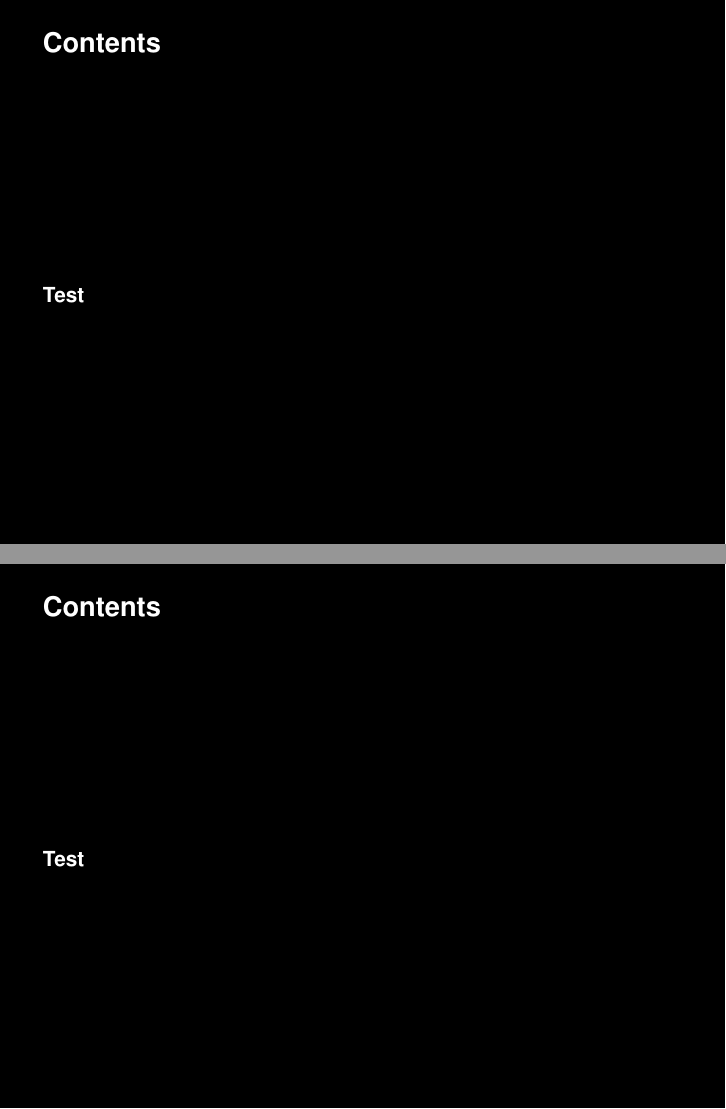
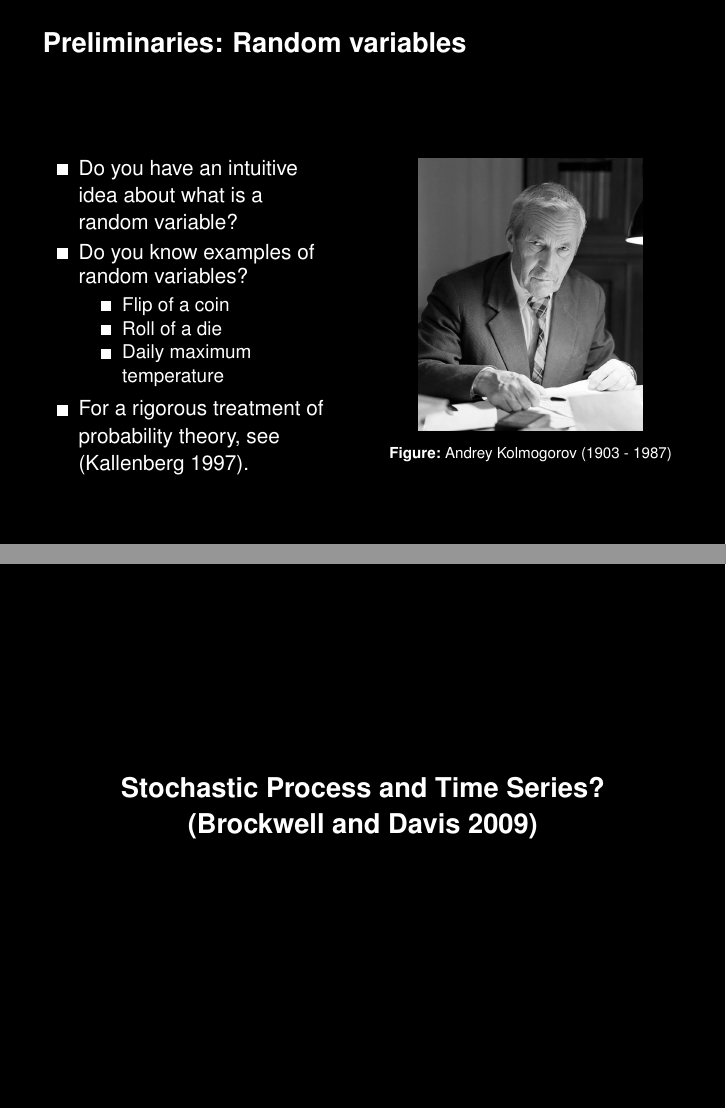
Before and after one commit to perej1/teaching-demo, LaTeX slides (slides/stationary.tex): pages 2 and 3 of 5 before the commit and pages 6 and 7 of 10 after it, joined at a grey line. Compiled offline with pdfLaTeX; a LaTeX package or settings file that is missing is left out.

Commit message:
Initial version of slides

```diff
--- a/slides/stationary.tex
+++ b/slides/stationary.tex
@@ -31 +38,0 @@
-        \frametitle{Contents}
@@ -39,7 +45,12 @@
-        \frametitle{Contents}
-        \tableofcontents[currentsection, sectionstyle=show/shaded, subsectionstyle=show/shaded/shaded]
-    \end{frame}
-}
+%    \end{frame}
+%}
+%\AtBeginSubsection[]
+%{
+%    \begin{frame}
+%        \frametitle{Contents}
+%        \tableofcontents[currentsection, sectionstyle=show/shaded, subsectionstyle=show/shaded/shaded]
+%    \end{frame}
+%}
 
 % Info about presentation
 \title{Stationarity of Stochastic Processes}
@@ -50,16 +61,42 @@
 %%%%%%%%%%%%%%%%%%%%%%%%%%%%%%% DOCUMENT BEGINS %%%%%%%%%%%%%%%%%%%%%%%%%%%%%%%
 %%%%%%%%%%%%%%%%%%%%%%%%%%%%%%%%%%%%%%%%%%%%%%%%%%%%%%%%%%%%%%%%%%%%%%%%%%%%%%%
 \begin{document}
-
 \frame{\titlepage}
 
-\begin{frame}{Contents}
-\tableofcontents
+%%%%%%%%%%%%%%%%%%%%%%%%%%%%%%%%%%%
+
+\begin{frame}{Preliminaries: Random variables}
+  \begin{columns}
+    \begin{column}{0.47\textwidth}
+        \begin{itemize}
+          \item Do you have an intuitive idea about what is a random variable?
+          \item Do you know examples of random variables?
+          \pause
+          \begin{itemize}
+            \item Flip of a coin
+            \pause
+            \item Roll of a die
+            \pause
+            \item Daily maximum temperature
+          \end{itemize}
+          \pause
+          \item For a rigorous treatment of probability theory, see
+          \parencite{kallenberg1997}.
+        \end{itemize}
+    \end{column}
+    \begin{column}{0.5\textwidth}
+        \begin{figure}
+          \centering
+          \includegraphics[width=0.7\textwidth, height=0.85\textwidth]{kolmogorov.jpeg}
+          \caption{Andrey Kolmogorov (1903 - 1987)}
+        \end{figure}
+    \end{column}
+\end{columns}
 \end{frame}
 
 %%%%%%%%%%%%%%%%%%%%%%%%%%%%%%%%%%%
 
-\section{Test}
+\section{Stochastic Process and Time Series? \parencite{brockwell2009}}
 
 %%%%%%%%%%%%%%%%%%%%%%%%%%%%%%%%%%%
 
```
Also changed, not shown: slides/sources.bib (+8 -0 lines), slides/kolmogorov.jpeg (added), slides/stationary.pdf, slides/stationary.tex (40 more changed lines).
